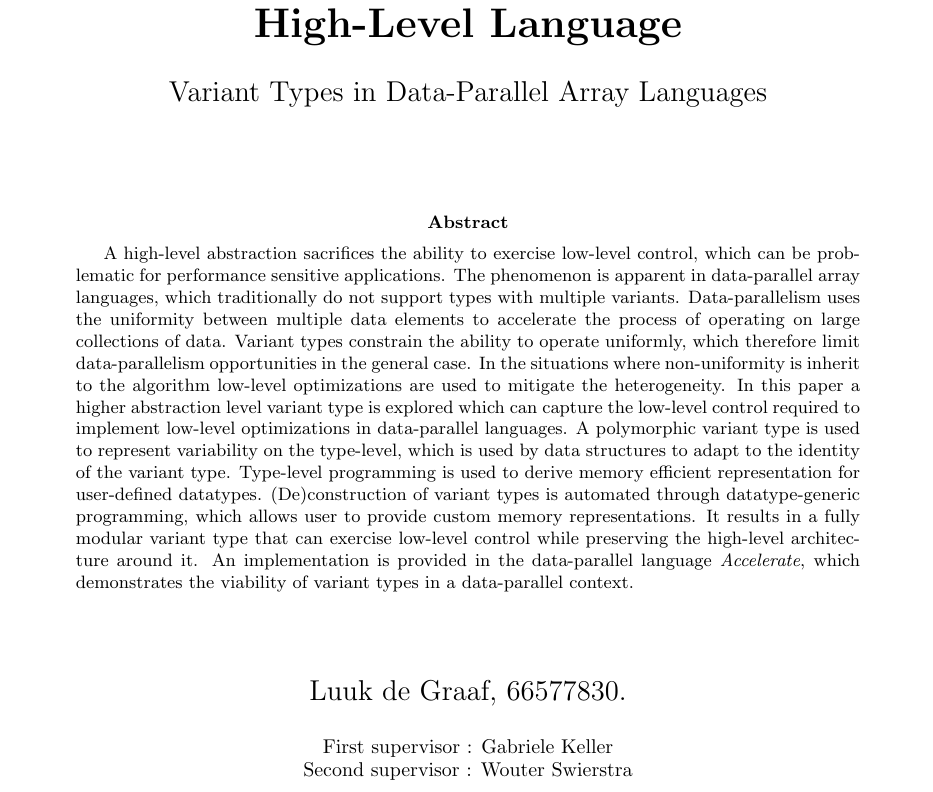
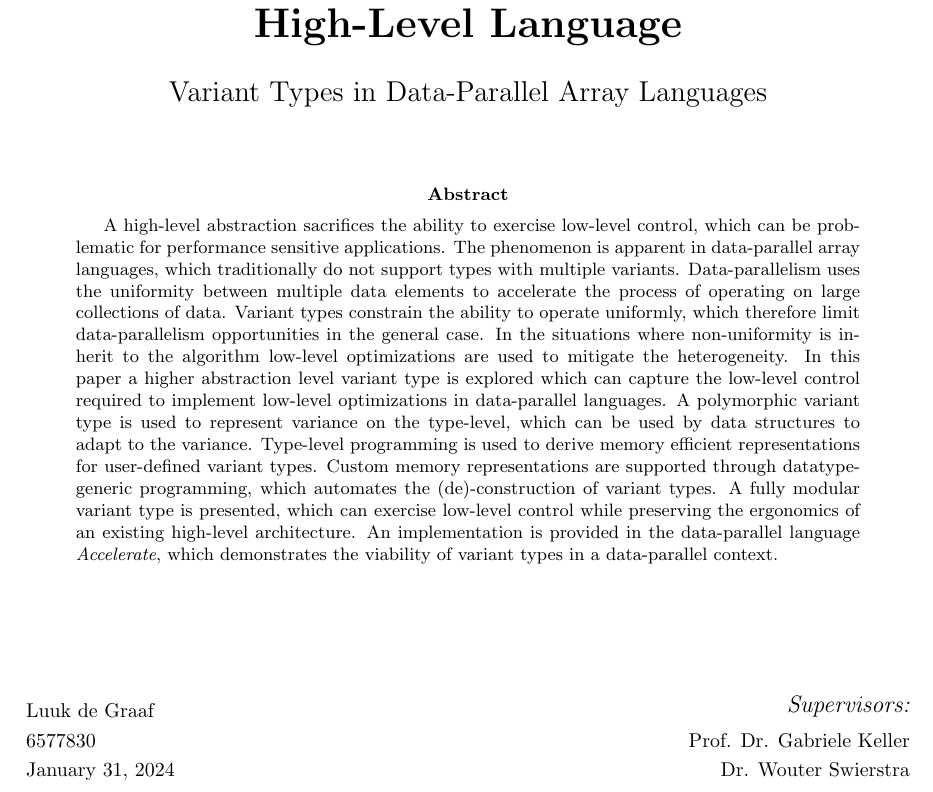
Before and after one commit to LuukDeGraaf00/thesis-public, a LaTeX thesis (Thesis/proposal.tex): part of page 1 of 36, cut so that both start at the same text. Compiled offline with pdfLaTeX.

Commit message:
frontpage

```diff
--- a/Thesis/proposal.tex
+++ b/Thesis/proposal.tex
@@ -2,7 +2,7 @@
 
 \usepackage[margin = 3cm]{geometry}
 \usepackage[table]{xcolor}
-\usepackage[draft]{graphicx}
+\usepackage{graphicx}
 \usepackage{hyperref}
 \usepackage{listings}
 \usepackage{color}
@@ -60,12 +60,13 @@
     \hspace{2cm}\includegraphics[scale=1.0]{uulogo.png}
 
 	\vspace{1cm}
+
 	{\Large \textsc{Computing Science Master Thesis}\par}
 	\vspace{1.0cm}
 	{\huge\bfseries Obtaining Low-Level Control in a High-Level Language \par}
 	\vspace{0.5cm}
 	{\Large Variant Types in Data-Parallel Array Languages \par}
-	\vspace{1.5cm}
+	\vspace{1.0cm}
 
     \begin{abstract}
         A high-level abstraction sacrifices the ability to exercise low-level control, which can be problematic for performance sensitive applications.
@@ -74,21 +75,32 @@
         Variant types constrain the ability to operate uniformly, which therefore limit data-parallelism opportunities in the general case.
         In the situations where non-uniformity is inherit to the algorithm low-level optimizations are used to mitigate the heterogeneity.
         In this paper a higher abstraction level variant type is explored which can capture the low-level control required to implement low-level optimizations in data-parallel languages.
-        A polymorphic variant type is used to represent variability on the type-level, which is used by data structures to adapt to the identity of the variant type.
-        Type-level programming is used to derive memory efficient representation for user-defined datatypes.
-        (De)construction of variant types is automated through datatype-generic programming, which allows user to provide custom memory representations.
-        It results in a fully modular variant type that can exercise low-level control while preserving the high-level architecture around it.
+        A polymorphic variant type is used to represent variance on the type-level, which can be used by data structures to adapt to the variance.
+        Type-level programming is used to derive memory efficient representations for user-defined variant types.
+        Custom memory representations are supported through datatype-generic programming, which automates the (de)-construction of variant types.
+        A fully modular variant type is presented, which can exercise low-level control while preserving the ergonomics of an existing high-level architecture.
         An implementation is provided in the data-parallel language {\it Accelerate}, which demonstrates the viability of variant types in a data-parallel context.
     \end{abstract}
 
 	\vfill
 
-    %\raggedright
-    {\Large Luuk de Graaf, 66577830. \par}
-
-    \vspace{0.5cm}
-    {\normalsize First supervisor   : Gabriele Keller \par}
-    {\normalsize Second supervisor  : Wouter Swierstra \par}
+    \noindent\begin{minipage}[b]{0.49\hsize}
+        \raggedright
+        {\normalsize Luuk de Graaf}\par
+        \vspace{0.1cm}
+        {\normalsize 6577830}\par
+        \vspace{0.1cm}
+        {\normalsize \today}
+      \end{minipage}
+      \hfill
+      \begin{minipage}[b]{0.49\hsize}
+        \raggedleft
+        {\large{\it Supervisors:}}\par
+        \vspace{0.2cm}
+        {\normalsize Prof. Dr. Gabriele Keller}\par
+        \vspace{0.1cm}
+        {\normalsize Dr. Wouter Swierstra}
+    \end{minipage}
 
 \end{titlepage}
 
```
